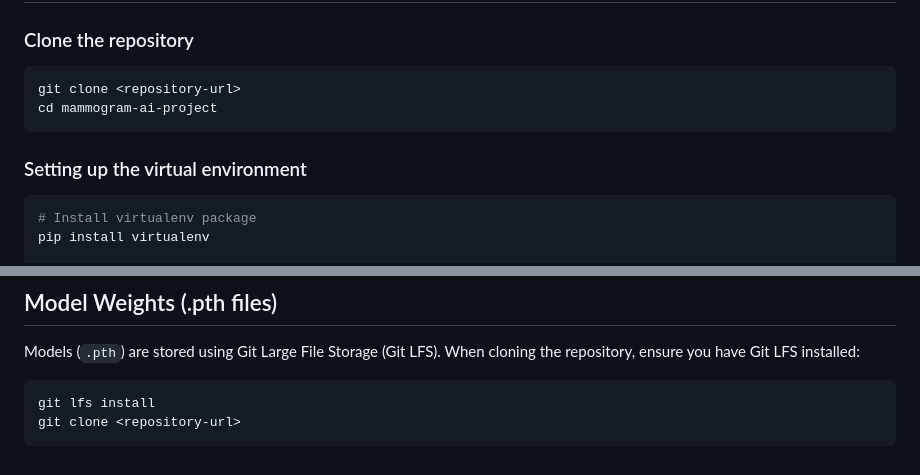
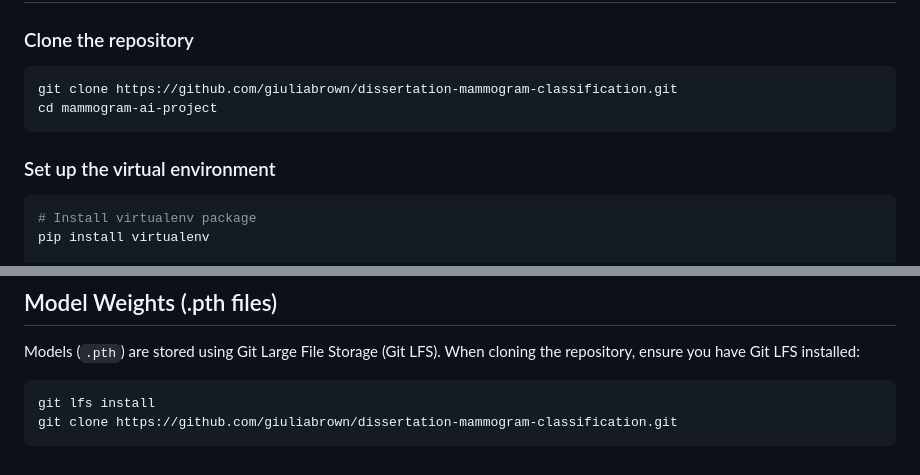
Before and after one commit to giuliabrown/dissertation-mammogram-classification, a Markdown page: README.md, 2 parts joined by grey strips. GitHub-like rendering.

````diff
--- a/README.md
+++ b/README.md
@@ -41,11 +41,11 @@ mammogram-ai-project/
 
 ### Clone the repository
 ```shell
-git clone <repository-url>
+git clone https://github.com/giuliabrown/dissertation-mammogram-classification.git
 cd mammogram-ai-project
 ```
 
-### Setting up the virtual environment
+### Set up the virtual environment
 ```shell
 # Install virtualenv package
 pip install virtualenv
@@ -100,5 +100,5 @@ Models (`.pth`) are stored using Git Large File Storage (Git LFS). When cloning
 
 ```shell
 git lfs install
-git clone <repository-url>
+git clone https://github.com/giuliabrown/dissertation-mammogram-classification.git
 ```
````
